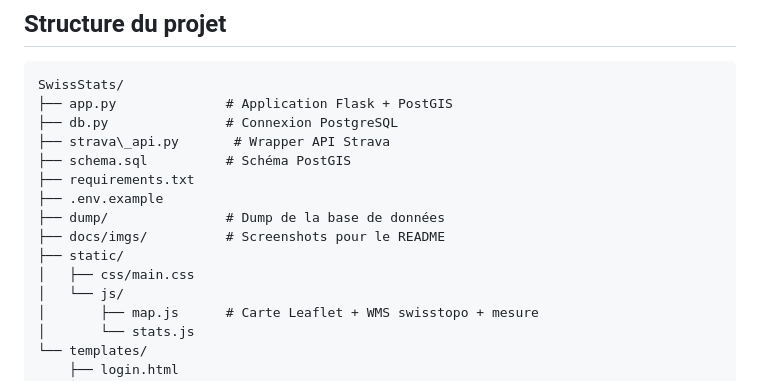
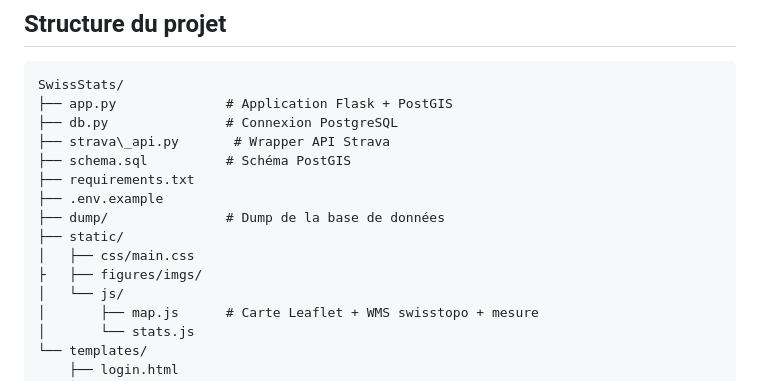
Before and after one commit to Kwibblez/SwissStats, a Markdown page: README.md, the part around one of its changes. GitHub-like rendering.

Commit message:
Update image paths in README.md

```diff
--- a/README.md
+++ b/README.md
@@ -162,9 +162,9 @@ SwissStats/
 ├── requirements.txt
 ├── .env.example
 ├── dump/               # Dump de la base de données
-├── docs/imgs/          # Screenshots pour le README
 ├── static/
 │   ├── css/main.css
+├   ├── figures/imgs/
 │   └── js/
 │       ├── map.js      # Carte Leaflet + WMS swisstopo + mesure
 │       └── stats.js
```
Also changed, not shown: other parts of README.md (+3 -3 lines).
